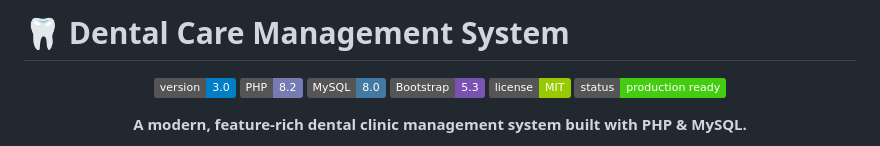
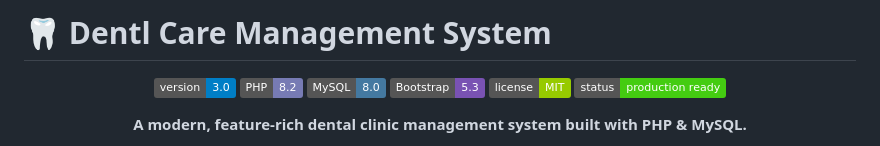
Before and after one commit to dilshankumara001001/Dental-Care-Management-System, a Markdown page: README.md, the part around the change. GitHub-like rendering; badges without logos.

```diff
--- a/README.md
+++ b/README.md
@@ -1,4 +1,4 @@
-# 🦷 Dental Care Management System
+# 🦷 Dentl Care Management System
 
 <div align="center">
 
```
